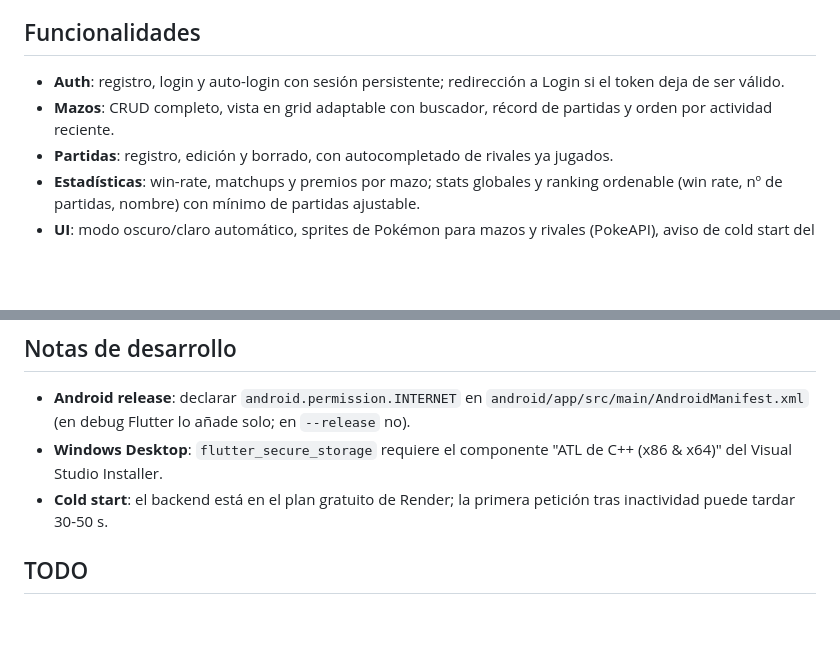
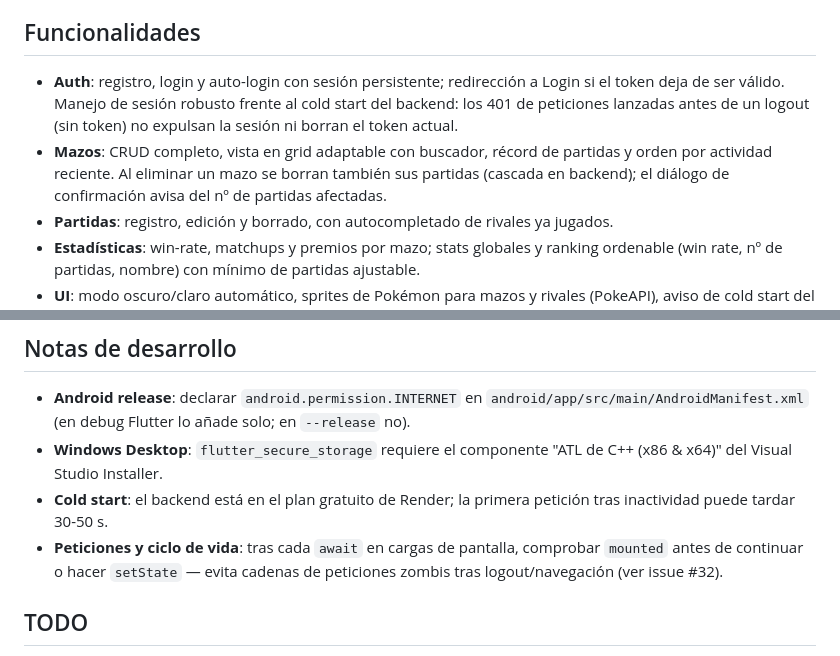
Before and after one commit to Ayme-99/deck-tracker-app, a Markdown page: README.md, 2 parts joined by grey strips. Drawn GitHub-style; blank space fills up the shorter version.

Commit message:
Readme actualizado

```diff
--- a/README.md
+++ b/README.md
@@ -12,8 +12,8 @@ Aplicación Flutter para gestionar mazos de Pokémon TCG y registrar partidas, c
 
 ## Funcionalidades
 
-- **Auth**: registro, login y auto-login con sesión persistente; redirección a Login si el token deja de ser válido.
-- **Mazos**: CRUD completo, vista en grid adaptable con buscador, récord de partidas y orden por actividad reciente.
+- **Auth**: registro, login y auto-login con sesión persistente; redirección a Login si el token deja de ser válido. Manejo de sesión robusto frente al cold start del backend: los 401 de peticiones lanzadas antes de un logout (sin token) no expulsan la sesión ni borran el token actual.
+- **Mazos**: CRUD completo, vista en grid adaptable con buscador, récord de partidas y orden por actividad reciente. Al eliminar un mazo se borran también sus partidas (cascada en backend); el diálogo de confirmación avisa del nº de partidas afectadas.
 - **Partidas**: registro, edición y borrado, con autocompletado de rivales ya jugados.
 - **Estadísticas**: win-rate, matchups y premios por mazo; stats globales y ranking ordenable (win rate, nº de partidas, nombre) con mínimo de partidas ajustable.
 - **UI**: modo oscuro/claro automático, sprites de Pokémon para mazos y rivales (PokeAPI), aviso de cold start del backend si una carga tarda más de 5 s.
@@ -71,6 +71,7 @@ Si un valor se repite en varias pantallas, añadirlo como token. Para variacione
 - **Android release**: declarar `android.permission.INTERNET` en `android/app/src/main/AndroidManifest.xml` (en debug Flutter lo añade solo; en `--release` no).
 - **Windows Desktop**: `flutter_secure_storage` requiere el componente "ATL de C++ (x86 & x64)" del Visual Studio Installer.
 - **Cold start**: el backend está en el plan gratuito de Render; la primera petición tras inactividad puede tardar 30-50 s.
+- **Peticiones y ciclo de vida**: tras cada `await` en cargas de pantalla, comprobar `mounted` antes de continuar o hacer `setState` — evita cadenas de peticiones zombis tras logout/navegación (ver issue #32).
 
 ## TODO
 
```
